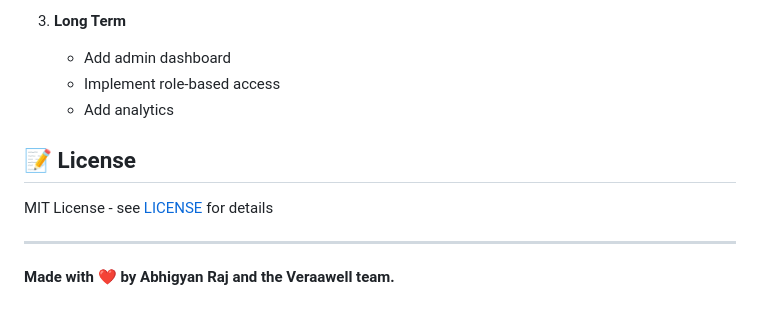
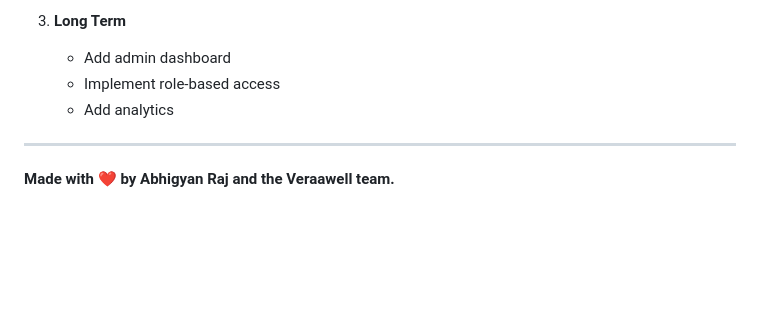
Before and after one commit to Veraawell-development/Veraawell, a Markdown page: README.md, the part around the change. GitHub-like rendering; blank space fills up the shorter version.

Commit message:
docs: remove license section

```diff
--- a/README.md
+++ b/README.md
@@ -278,10 +278,6 @@ const transporter = nodemailer.createTransporter({
    - Implement role-based access
    - Add analytics
 
-## 📝 License
-
-MIT License - see [LICENSE](LICENSE) for details
-
 ---
 
 **Made with ❤️ by Abhigyan Raj and the Veraawell team.**
```
